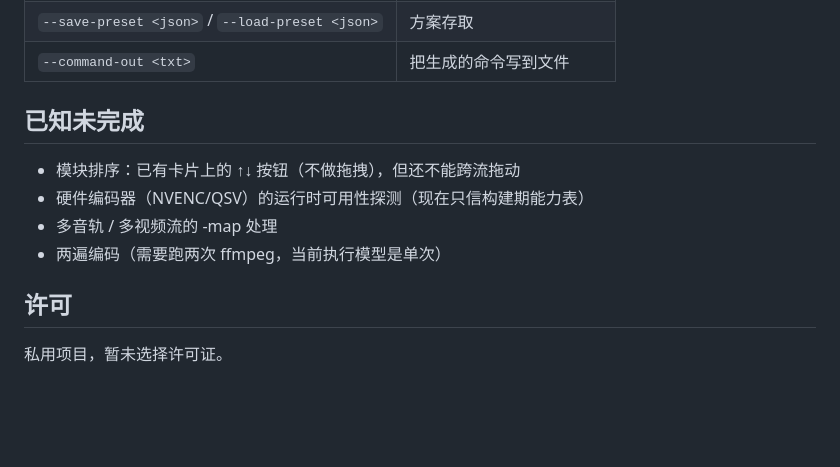
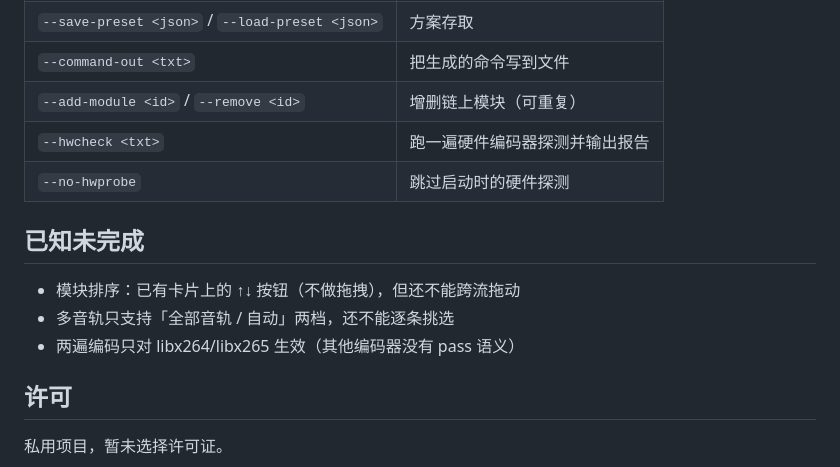
Before and after one commit to NaughtDZ/FFmpegStudio, a Markdown page: README.md, the part around the change. Drawn GitHub-style; blank space fills up the shorter version.

Commit message:
硬件编码器运行时探测 + 多音轨 -map + 两遍编码
1. HardwareProbe：启动后后台真的初始化一次硬件编码器（编 0.1 秒 64x64 黑帧到 null），退出码 0 才算可用，不可用的从下拉框摘掉。构建期能力表只能证明「编译进了 ffmpeg」。

2. container.tracks：-map 0:v:0? -map 0:a 保留全部音轨。

3. video.twopass：pass 1 输出到 NUL，pass 2 正式编码，每任务独立 passlogfile 且跑完清理。requires 声明依赖 video.quality.bitrate——x264 在 CRF 模式下会报 CRF/CQP is incompatible with 2pass。

顺带：Quote 不再给冒号/等号加引号；新增 ModuleDefinition.Requires 及求值检查；新增 --add-module/--remove/--hwcheck/--no-hwprobe；修正 --set 在 --add-module 之前执行的问题。

```diff
--- a/README.md
+++ b/README.md
@@ -152,13 +152,15 @@ build.ps1               构建 / 发布
 | `--set <模块id> <键> <值>` | 改参数（可重复） |
 | `--save-preset <json>` / `--load-preset <json>` | 方案存取 |
 | `--command-out <txt>` | 把生成的命令写到文件 |
+| `--add-module <id>` / `--remove <id>` | 增删链上模块（可重复） |
+| `--hwcheck <txt>` | 跑一遍硬件编码器探测并输出报告 |
+| `--no-hwprobe` | 跳过启动时的硬件探测 |
 
 ## 已知未完成
 
 - 模块排序：已有卡片上的 ↑↓ 按钮（不做拖拽），但还不能跨流拖动
-- 硬件编码器（NVENC/QSV）的运行时可用性探测（现在只信构建期能力表）
-- 多音轨 / 多视频流的 -map 处理
-- 两遍编码（需要跑两次 ffmpeg，当前执行模型是单次）
+- 多音轨只支持「全部音轨 / 自动」两档，还不能逐条挑选
+- 两遍编码只对 libx264/libx265 生效（其他编码器没有 pass 语义）
 
 ## 许可
 
```
Also changed, not shown: docs/ui-2pass.png (added), 6 other files.
